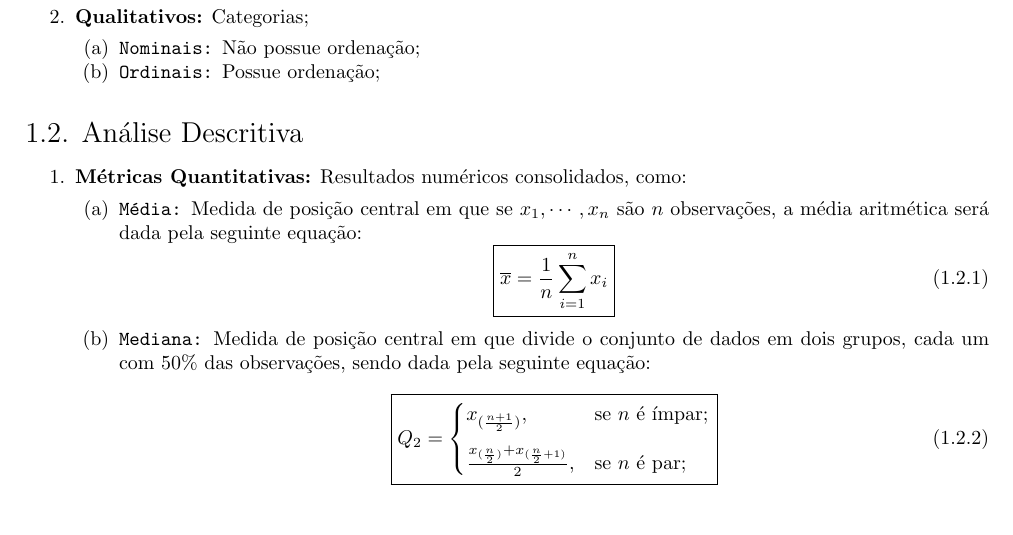
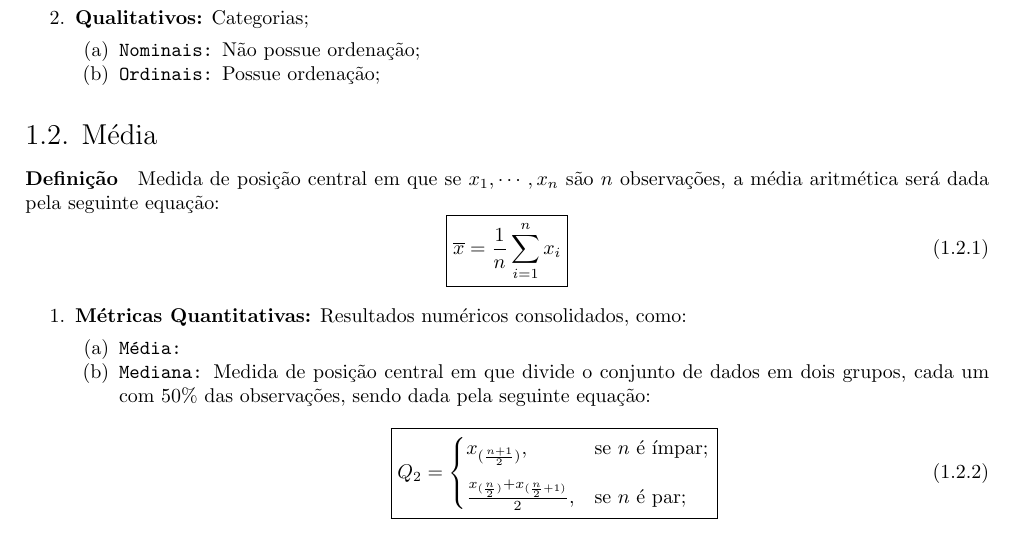
Before and after one commit to tr0fin0/classes_unicamp, a LaTeX document (me414/me414.tex): part of page 3 of 10, cut so that both start at the same text. Compiled offline with pdfLaTeX.

Commit message:
🚧 Add Média subsection

```diff
--- a/me414/me414.tex
+++ b/me414/me414.tex
@@ -147,16 +147,19 @@
                         \end{enumerate}
                 \end{enumerate}
 
-        \subsection{Análise Descritiva}
+        \subsection{Média}
+            \paragraph{Definição}Medida de posição central em que se $x_{1}, \cdots, x_{n}$ são $n$ observações, a média aritmética será dada pela seguinte equação:
+                \begin{equation}
+                    \boxed{
+                        \overline{x} = \frac{1}{n} \sum_{i = 1}^{n} x_{i}
+                    }
+                \end{equation}
+
                 \begin{enumerate}[noitemsep]
                     \item \textbf{Métricas Quantitativas:} Resultados numéricos consolidados, como:
                         \begin{enumerate}[noitemsep]
-                            \item \texttt{Média:} Medida de posição central em que se $x_{1}, \cdots, x_{n}$ são $n$ observações, a média aritmética será dada pela seguinte equação:
-                                \begin{equation}
-                                    \boxed{
-                                        \overline{x} = \frac{1}{n} \sum_{i = 1}^{n} x_{i}
-                                    }
-                                \end{equation}
+                            \item \texttt{Média:}
+
                         \item \texttt{Mediana:} Medida de posição central em que divide o conjunto de dados em dois grupos, cada um com 50\% das observações, sendo dada pela seguinte equação:
                                 \begin{equation}
                                     \boxed{
```
